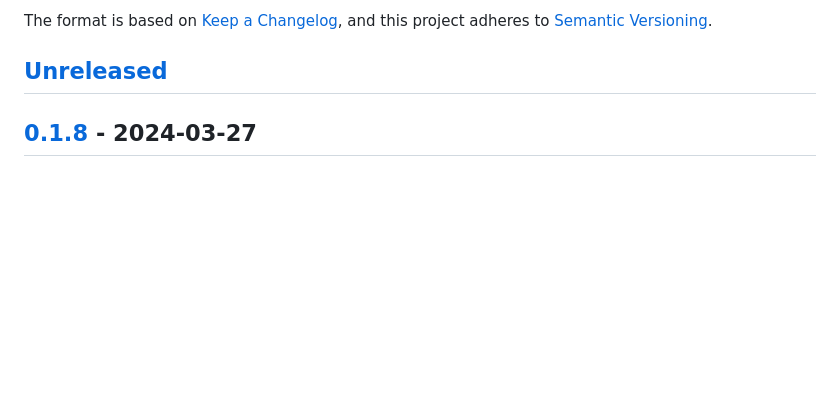
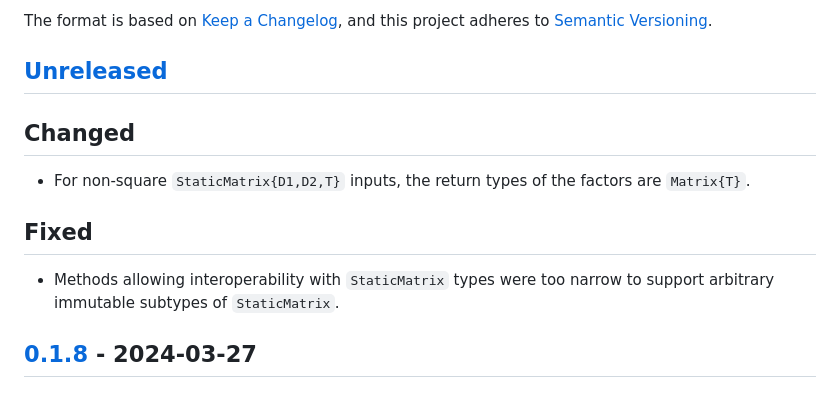
Before and after one commit to brainandforce/NormalForms.jl, a Markdown page: CHANGELOG.md, the part around the change. GitHub-like rendering; blank space fills up the shorter version.

Commit message:
Updated changelog with `StaticMatrix` fixes

```diff
--- a/CHANGELOG.md
+++ b/CHANGELOG.md
@@ -6,6 +6,13 @@ The format is based on [Keep a Changelog](https://keepachangelog.com/en/1.0.0/),
 adheres to [Semantic Versioning](https://semver.org/spec/v2.0.0.html).
 
 ## [Unreleased]
+
+## Changed
+  - For non-square `StaticMatrix{D1,D2,T}` inputs, the return types of the factors are `Matrix{T}`.
+
+## Fixed
+  - Methods allowing interoperability with `StaticMatrix` types were too narrow to support arbitrary
+    immutable subtypes of `StaticMatrix`.
 
 ## [0.1.8] - 2024-03-27
 
```
